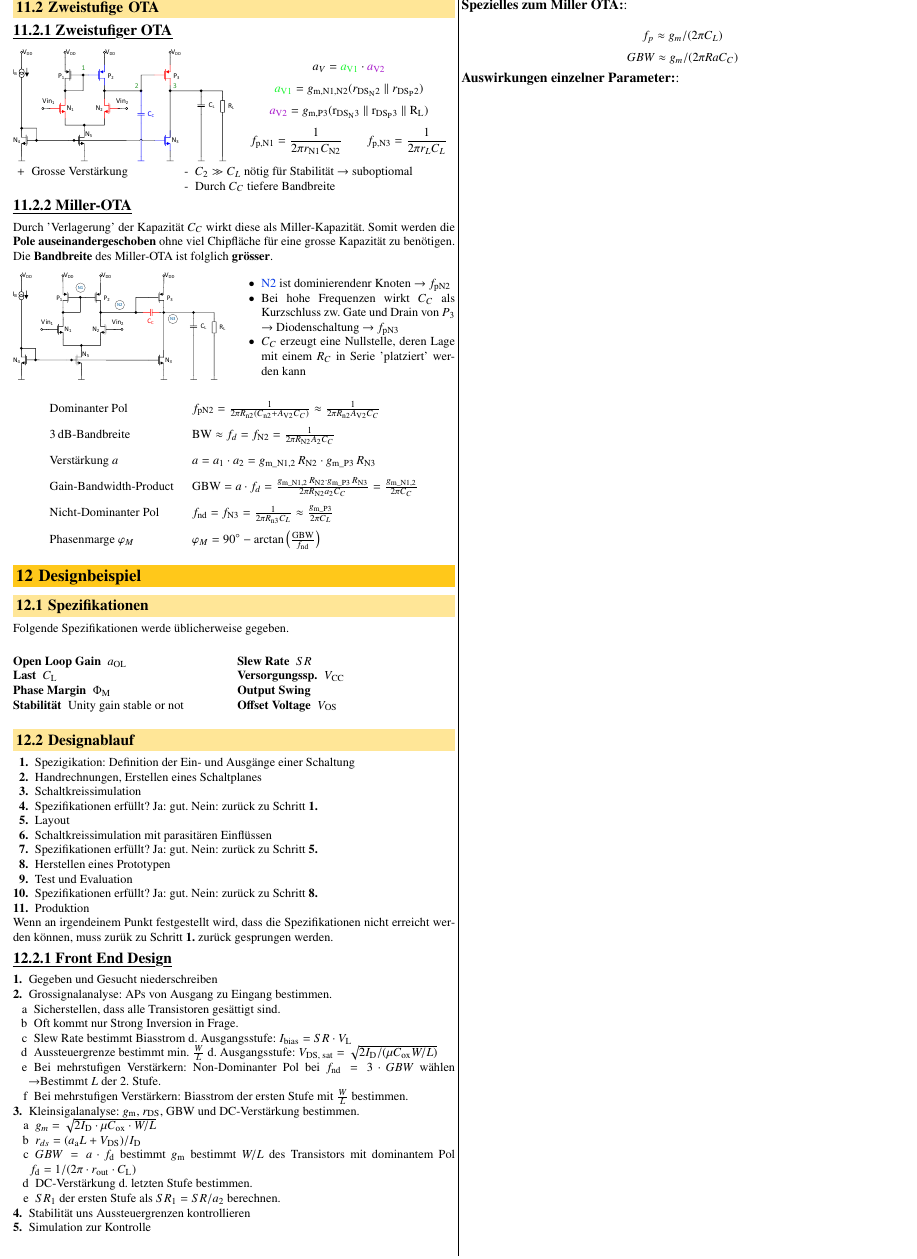
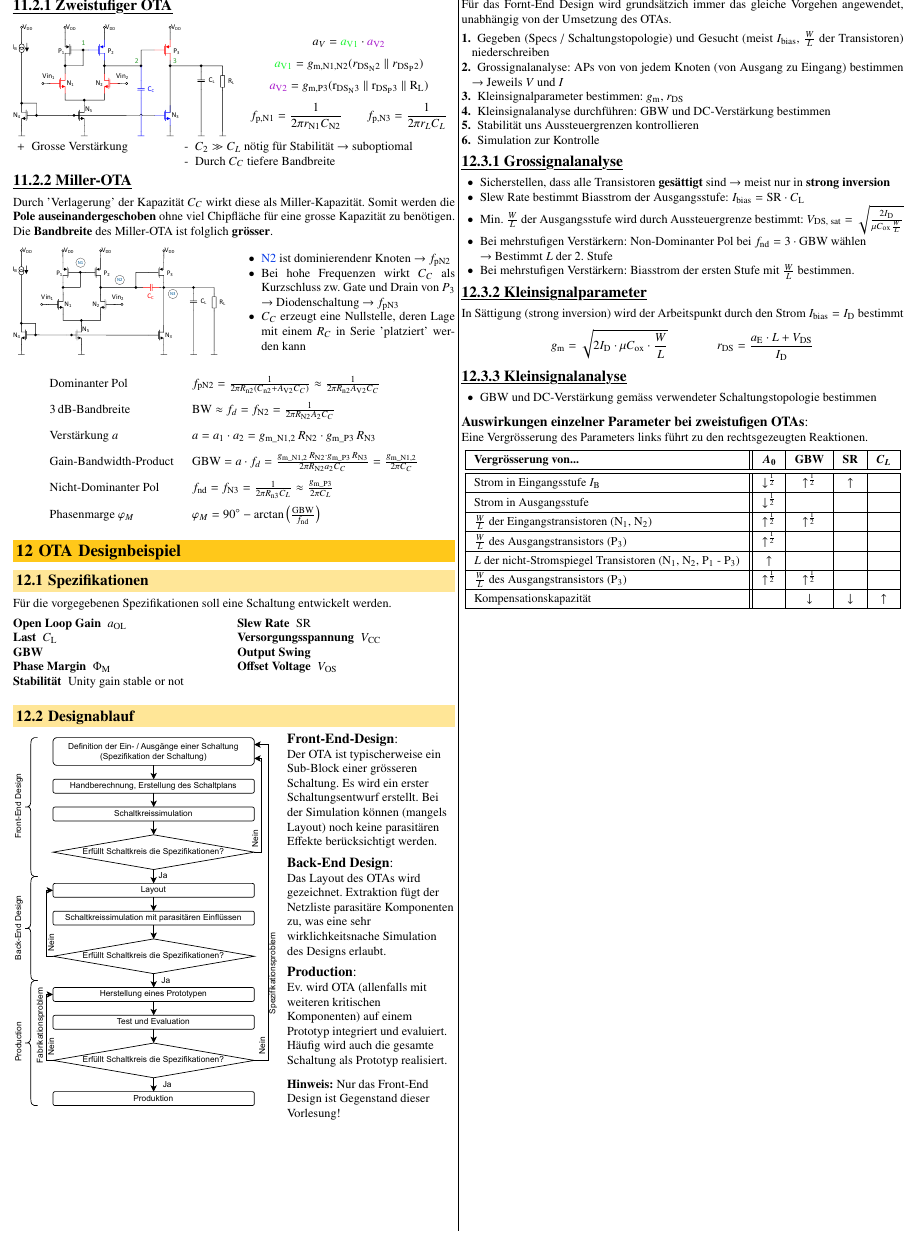
Before and after one commit to flurin-b/AnME, a LaTeX document (AnME.tex, which reads sections/11.5_ota_designbeispiel.tex, sections/12_ota_designbeispiel.tex): part of page 11 of 12, cut at the place of the change. Compiled offline with pdfLaTeX.

Commit message:
rework lecture 13: done

```diff
--- a/AnME.tex
+++ b/AnME.tex
@@ -45,7 +45,7 @@
         \input{sections/09_MOS_operationsverstärker.tex}
         \input{sections/10_stabilitaet.tex}
         \input{sections/11_realisierungsformen_OpAmps.tex}
-        \input{sections/11.5_ota_designbeispiel.tex}
+        \input{sections/12_ota_designbeispiel.tex}
 
 
         \pagebreak          % maybe remove later
--- a/sections/11.5_ota_designbeispiel.tex
+++ /dev/null
@@ -1,75 +0,0 @@
-\section{Designbeispiel}
-\subsection{Spezifikationen}
-Folgende Spezifikationen werde üblicherweise gegeben.
-\begingroup
-\setlength{\columnseprule}{0pt}
-\begin{multicols}{2}
-    \begin{description}
-        \item[Open Loop Gain] $a_\text{OL}$
-        \item[Last] $C_\text{L}$
-        \item[Phase Margin] $\Phi_\text{M}$
-        \item[Stabilität] Unity gain stable or not
-        \item[Slew Rate] $SR$
-        \item[Versorgungssp.] $V_\text{CC}$
-        \item[Output Swing]
-        \item[Offset Voltage] $V_\text{OS}$
-    \end{description}
-\end{multicols}
-\endgroup
-
-\subsection{Designablauf}
-\begin{enumerate}
-    \item Spezigikation: Definition der Ein- und Ausgänge einer Schaltung\label{enum:spec}
-    \item Handrechnungen, Erstellen eines Schaltplanes
-    \item Schaltkreissimulation
-    \item Spezifikationen erfüllt? Ja: gut. Nein: zurück zu Schritt~\ref{enum:spec}
-    \item Layout\label{enum:layout}
-    \item Schaltkreissimulation mit parasitären Einflüssen
-    \item Spezifikationen erfüllt? Ja: gut. Nein: zurück zu Schritt~\ref{enum:layout}
-    \item Herstellen eines Prototypen\label{enum:prototyp}
-    \item Test und Evaluation
-    \item Spezifikationen erfüllt? Ja: gut. Nein: zurück zu Schritt~\ref{enum:prototyp}
-    \item Produktion
-\end{enumerate}
-
-Wenn an irgendeinem Punkt festgestellt wird, dass die Spezifikationen nicht erreicht werden können, muss zurük zu Schritt~\ref{enum:spec} zurück gesprungen werden.
-
-\subsubsection{Front End Design}
-% TODO: Ayo im completely lost...
-% In other words: I thought this could become another Betty Bossy thing.
-% It did not. We are screwed. I think on the exam (if this is even comes up) it will just be improvisation and pure chaos.
-\begin{enumerate}
-    \item Gegeben und Gesucht niederschreiben
-    \item Grossignalanalyse: APs von Ausgang zu Eingang bestimmen.
-    \begin{enumerate}[a]
-        \item Sicherstellen, dass alle Transistoren gesättigt sind.
-        \item Oft kommt nur Strong Inversion in Frage.
-        \item Slew Rate bestimmt Biasstrom d. Ausgangsstufe: $I_\text{bias} = SR \cdot V_\text{L}$
-        \item Aussteuergrenze bestimmt min. $\frac{W}{L}$ d. Ausgangsstufe: $V_\text{DS, sat} = \sqrt{2 I_\text{D} / (\mu C_\text{ox} W/L)}$
-        \item Bei mehrstufigen Verstärkern: Non-Dominanter Pol bei $f_\text{nd} = 3 \cdot GBW$ wählen \textrightarrow Bestimmt $L$ der 2. Stufe.
-        \item Bei mehrstufigen Verstärkern: Biasstrom der ersten Stufe mit $\frac{W}{L}$ bestimmen.
-    \end{enumerate}
-    \item Kleinsigalanalyse: $g_\text{m}$, $r_\text{DS}$, GBW und DC-Verstärkung bestimmen.
-    \begin{enumerate}[a]
-        \item $g_m = \sqrt{2I_\text{D} \cdot \mu C_\text{ox} \cdot W/L}$
-        \item $r_{ds} = (a_\text{a} L + V_\text{DS}) / I_\text{D}$
-        \item $GBW = a \cdot f_\text{d}$ bestimmt $g_\text{m}$ bestimmt $W/L$ des Transistors mit dominantem Pol $f_\text{d} = 1/(2\pi \cdot r_\text{out} \cdot C_\text{L})$
-        \item DC-Verstärkung d.\ letzten Stufe bestimmen.
-        \item $SR_1$ der ersten Stufe als $SR_1 = SR/a_2$ berechnen.
-    \end{enumerate}
-    \item Stabilität uns Aussteuergrenzen kontrollieren
-    \item Simulation zur Kontrolle
-\end{enumerate}
-
-\paragraph{Spezielles zum Miller OTA:}
-
-% TODO: Sorry, I missed some of this... Would probably need to be more detailed? if included at all
-\[
-    f_p \approx g_m / (2\pi C_L)
-\]
-\[
-    GBW \approx g_m / (2\pi R a C_C)
-\]
-
-\paragraph{Auswirkungen einzelner Parameter:}
-% TODO: Auswirkungen aus V13S22
--- /dev/null
+++ b/sections/12_ota_designbeispiel.tex
@@ -0,0 +1,192 @@
+\section{OTA Designbeispiel}
+
+\subsection{Spezifikationen}
+
+Für die vorgegebenen Spezifikationen soll eine Schaltung entwickelt werden.
+
+\vspace{-0.3cm}
+
+\begingroup
+\setlength{\columnseprule}{0pt}
+\begin{multicols}{2}
+    \begin{description}
+        \item[Open Loop Gain] $a_\text{OL}$
+        \item[Last] $C_\text{L}$
+        \item[GBW]
+        \item[Phase Margin] $\Phi_\text{M}$
+        \item[Stabilität] Unity gain stable or not
+        \item[Slew Rate] SR
+        \item[Versorgungsspannung] $V_\text{CC}$
+        \item[Output Swing]
+        \item[Offset Voltage] $V_\text{OS}$
+    \end{description}
+\end{multicols}
+\endgroup
+
+
+
+\subsection{Designablauf}
+
+\begin{minipage}[t]{0.6\columnwidth}
+    \includegraphics[width=\columnwidth, align=t]{images/12_OTA_design.pdf}
+\end{minipage}
+\hfill
+\begin{minipage}[t]{0.38\columnwidth}   % NOTE: [Simi] @Flurin: So ganz zufrieden bin ich damit nicht... vielleicht sollten wir doch besser das Enum nehmen...
+    \raggedright
+
+    \paragraph{Front-End-Design}
+    Der OTA ist typischerweise ein Sub-Block einer grösseren Schaltung.
+    Es wird ein erster Schaltungsentwurf erstellt.
+    Bei der Simulation können (mangels Layout) noch keine parasitären Effekte berücksichtigt werden.
+
+    \medskip
+
+    \paragraph{Back-End Design}
+    Das Layout des OTAs wird gezeichnet.
+    Extraktion fügt der Netzliste parasitäre Komponenten zu, was eine sehr wirklichkeitsnache Simulation des Designs erlaubt.
+
+    \medskip
+
+    \paragraph{Production}
+    Ev. wird OTA (allenfalls mit weiteren kritischen Komponenten) auf einem Prototyp integriert und evaluiert.
+    Häufig wird auch die gesamte Schaltung als Prototyp realisiert.
+
+    \medskip
+
+    \textbf{Hinweis:} Nur das Front-End Design ist Gegenstand dieser Vorlesung!
+\end{minipage}
+
+
+
+% \begin{enumerate}
+%     \item Spezigikation: Definition der Ein- und Ausgänge einer Schaltung\label{enum:spec}
+%     \item Handrechnungen, Erstellen eines Schaltplanes
+%     \item Schaltkreissimulation
+%     \item Spezifikationen erfüllt? Ja: gut. Nein: zurück zu Schritt~\ref{enum:spec}
+%     \item Layout\label{enum:layout}
+%     \item Schaltkreissimulation mit parasitären Einflüssen
+%     \item Spezifikationen erfüllt? Ja: gut. Nein: zurück zu Schritt~\ref{enum:layout}
+%     \item Herstellen eines Prototypen\label{enum:prototyp}
+%     \item Test und Evaluation
+%     \item Spezifikationen erfüllt? Ja: gut. Nein: zurück zu Schritt~\ref{enum:prototyp}
+%     \item Produktion
+% \end{enumerate}
+
+% Wenn an irgendeinem Punkt festgestellt wird, dass die Spezifikationen nicht erreicht werden können, muss zurük zu Schritt~\ref{enum:spec} zurück gesprungen werden.
+
+\columnbreak
+
+
+
+\subsection{Front End Design}
+
+Für das Fornt-End Design wird grundsätzich immer das gleiche Vorgehen angewendet, unabhängig von der Umsetzung des OTAs.
+
+\smallskip
+
+\begin{enumerate}
+    \item Gegeben (Specs / Schaltungstopologie) und Gesucht (meist $I_{\rm bias}$, $\frac{W}{L}$ der Transistoren) niederschreiben
+    \item Grossignalanalyse: APs von von jedem Knoten (von Ausgang zu Eingang) bestimmen \textrightarrow\ Jeweils $V$ und $I$
+    \item Kleinsignalparameter bestimmen: $g_\text{m}$, $r_\text{DS}$
+    \item Kleinsignalanalyse durchführen: GBW und DC-Verstärkung bestimmen
+    \item Stabilität uns Aussteuergrenzen kontrollieren
+    \item Simulation zur Kontrolle
+\end{enumerate}
+
+
+\subsubsection{Grossignalanalyse}
+
+\begin{itemize}
+    \item Sicherstellen, dass alle Transistoren \textbf{gesättigt} sind \textrightarrow\ meist nur in \textbf{strong inversion}
+    \item Slew Rate bestimmt Biasstrom der Ausgangsstufe: $I_\text{bias} = \text{SR} \cdot C_\text{L}$
+    \item Min. $\frac{W}{L}$ der Ausgangsstufe wird durch Aussteuergrenze bestimmt: $V_\text{DS, sat} = \sqrt{\frac{2 I_\text{D}}{\mu C_\text{ox} \frac{W}{L}}}$
+    \item Bei mehrstufigen Verstärkern: Non-Dominanter Pol bei $f_\text{nd} = 3 \cdot \text{GBW}$ wählen \\
+        \textrightarrow\ Bestimmt $L$ der 2. Stufe
+    \item Bei mehrstufigen Verstärkern: Biasstrom der ersten Stufe mit $\frac{W}{L}$ bestimmen.
+\end{itemize}
+
+
+\subsubsection{Kleinsignalparameter}
+
+In Sättigung (strong inversion) wird der Arbeitspunkt durch den Strom $I_{\text{bias}} = I_{\rm D}$ bestimmt
+
+\vspace{-0.1cm}
+
+\[
+    g_{\rm m} = \sqrt{2 I_\text{D} \cdot \mu C_\text{ox} \cdot \frac{W}{L}} \qquad \qquad
+    r_{\rm DS} = \frac{a_{\rm E} \cdot L + V_\text{DS}}{I_\text{D}}
+\]
+
+
+\subsubsection{Kleinsignalanalyse}
+
+\begin{itemize}
+    \item GBW und DC-Verstärkung gemäss verwendeter Schaltungstopologie bestimmen
+\end{itemize}
+
+\smallskip
+
+\paragraph{Auswirkungen einzelner Parameter bei zweistufigen OTAs}
+Eine Vergrösserung des Parameters links führt zu den rechtsgezeugten Reaktionen.
+
+\smallskip
+
+\renewcommand{\arraystretch}{1.3}
+\resizebox{\columnwidth}{!}{
+    \begin{tabular}{|l || c|c|c|c|}
+        \hline
+        \textbf{Vergrösserung von...}                                           & $\bm{A_0}$                    & \textbf{GBW}              & \textbf{SR}       & $\bm{C_L}$    \\
+        \hline\hline
+        Strom in Eingangsstufe $I_{\rm B}$                                      & $\downarrow^{\frac{1}{2}}$    & $\uparrow^{\frac{1}{2}}$  & $\uparrow$        &               \\
+        \hline
+        Strom in Ausgangsstufe                                                  & $\downarrow^{\frac{1}{2}}$    &                           &                   &               \\
+        \hline
+        $\frac{W}{L}$ der Eingangstransistoren (N$_1$, N$_2$)                   & $\uparrow^{\frac{1}{2}}$      & $\uparrow^{\frac{1}{2}}$  &                   &               \\
+        \hline
+        $\frac{W}{L}$ des Ausgangstransistors (P$_3$)                           & $\uparrow^{\frac{1}{2}}$      &                           &                   &               \\
+        \hline
+        $L$ der nicht-Stromspiegel Transistoren (N$_1$, N$_2$, P$_1$ - P$_3$)   & $\uparrow$                    &                           &                   &               \\
+        \hline
+        $\frac{W}{L}$ des Ausgangstransistors (P$_3$)                           & $\uparrow^{\frac{1}{2}}$      & $\uparrow^{\frac{1}{2}}$  &                   &               \\
+        \hline
+        Kompensationskapazität                                                  &                               & $\downarrow$              & $\downarrow$      & $\uparrow$    \\
+        \hline
+    \end{tabular}
+}
+\renewcommand{\arraystretch}{1}
+
+
+
+% \begin{enumerate}
+%     \item Gegeben und Gesucht niederschreiben
+%     \item Grossignalanalyse: APs von Ausgang zu Eingang bestimmen.
+%     \begin{enumerate}[a]
+%         \item Sicherstellen, dass alle Transistoren gesättigt sind.
+%         \item Oft kommt nur Strong Inversion in Frage.
+%         \item Slew Rate bestimmt Biasstrom d. Ausgangsstufe: $I_\text{bias} = SR \cdot V_\text{L}$
+%         \item Aussteuergrenze bestimmt min. $\frac{W}{L}$ d. Ausgangsstufe: $V_\text{DS, sat} = \sqrt{2 I_\text{D} / (\mu C_\text{ox} W/L)}$
+%         \item Bei mehrstufigen Verstärkern: Non-Dominanter Pol bei $f_\text{nd} = 3 \cdot GBW$ wählen \textrightarrow Bestimmt $L$ der 2. Stufe.
+%         \item Bei mehrstufigen Verstärkern: Biasstrom der ersten Stufe mit $\frac{W}{L}$ bestimmen.
+%     \end{enumerate}
+%     \item Kleinsigalanalyse: $g_\text{m}$, $r_\text{DS}$, GBW und DC-Verstärkung bestimmen.
+%     \begin{enumerate}[a]
+%         \item $g_m = \sqrt{2I_\text{D} \cdot \mu C_\text{ox} \cdot W/L}$
+%         \item $r_{ds} = (a_\text{a} L + V_\text{DS}) / I_\text{D}$
+%         \item $GBW = a \cdot f_\text{d}$ bestimmt $g_\text{m}$ bestimmt $W/L$ des Transistors mit dominantem Pol $f_\text{d} = 1/(2\pi \cdot r_\text{out} \cdot C_\text{L})$
+%         \item DC-Verstärkung d.\ letzten Stufe bestimmen.
+%         \item $SR_1$ der ersten Stufe als $SR_1 = SR/a_2$ berechnen.
+%     \end{enumerate}
+%     \item Stabilität uns Aussteuergrenzen kontrollieren
+%     \item Simulation zur Kontrolle
+% \end{enumerate}
+
+% \paragraph{Spezielles zum Miller OTA:}
+
+% % TODO: [Flurin] Sorry, I missed some of this... Would probably need to be more detailed? if included at all
+% % NOTE:[Simi] @Flurin Ich habe mal nur auf die entsprechende Schaltung verwiesen... Ich denke, das genügt schon...
+% \[
+%     f_p \approx g_m / (2\pi C_L)
+% \]
+% \[
+%     GBW \approx g_m / (2\pi R a C_C)
+% \]
```
Also changed, not shown: AnME.pdf, images/12_OTA_design.pdf (added).
